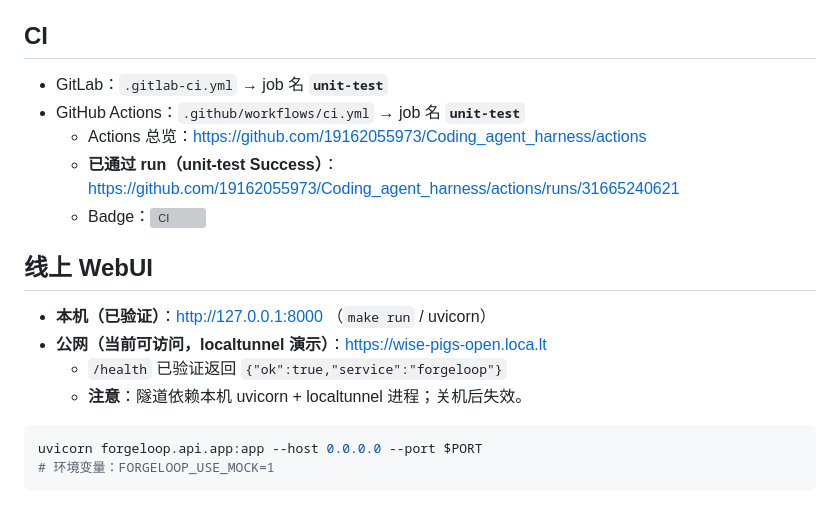
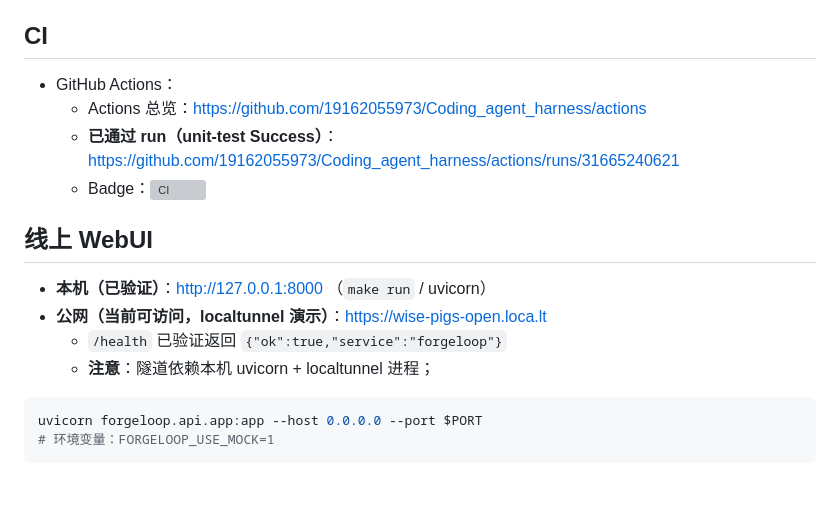
Before and after one commit to 19162055973/Coding_agent_harness, a Markdown page: README.md, the part around the change. Drawn GitHub-style; grey boxes are pictures that could not be loaded.

````diff
--- a/README.md
+++ b/README.md
@@ -129,8 +129,8 @@ Dockerfile
 
 ## CI
 
-- GitLab：`.gitlab-ci.yml` → job 名 **`unit-test`**
-- GitHub Actions：`.github/workflows/ci.yml` → job 名 **`unit-test`**
+
+- GitHub Actions：
   - Actions 总览：https://github.com/19162055973/Coding_agent_harness/actions
   - **已通过 run（unit-test Success）**：https://github.com/19162055973/Coding_agent_harness/actions/runs/31665240621
   - Badge：![CI](https://github.com/19162055973/Coding_agent_harness/actions/workflows/ci.yml/badge.svg)
@@ -140,7 +140,7 @@ Dockerfile
 - **本机（已验证）**：http://127.0.0.1:8000 （`make run` / uvicorn）
 - **公网（当前可访问，localtunnel 演示）**：https://wise-pigs-open.loca.lt
   - `/health` 已验证返回 `{"ok":true,"service":"forgeloop"}`
-  - **注意**：隧道依赖本机 uvicorn + localtunnel 进程；关机后失效。
+  - **注意**：隧道依赖本机 uvicorn + localtunnel 进程；
 
 
 ```bash
````
